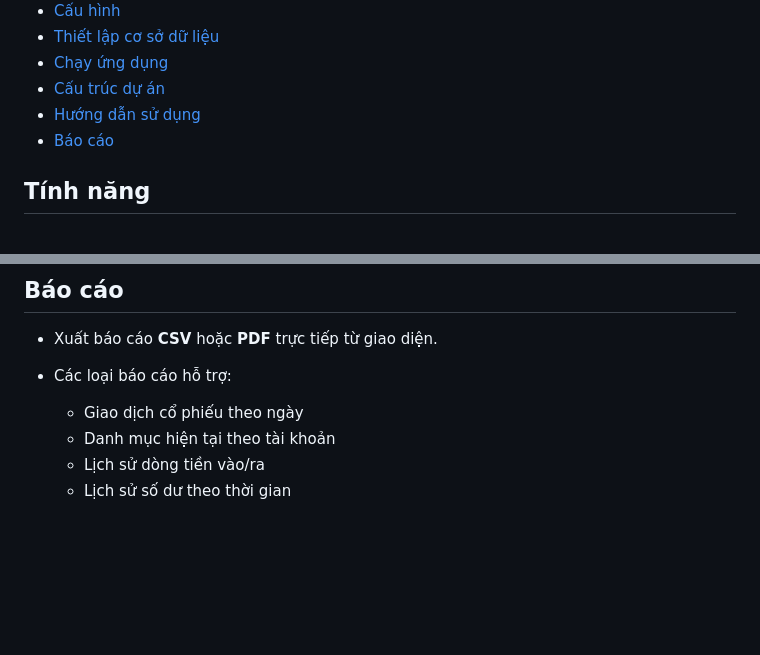
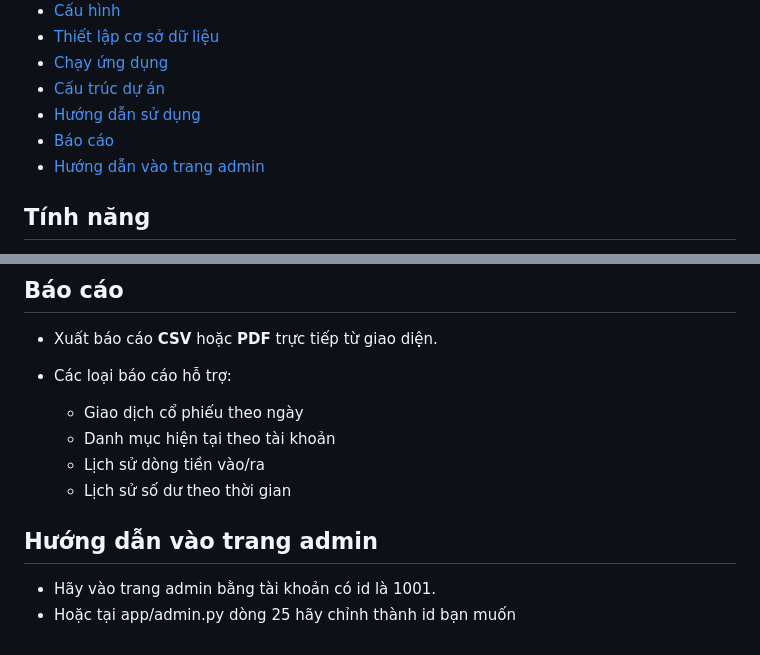
Before and after one commit to thanhdatnguyentk/UIT_PINANCE, a Markdown page: README.md, 2 parts joined by grey strips. GitHub-like rendering; blank space fills up the shorter version.

```diff
--- a/README.md
+++ b/README.md
@@ -14,6 +14,7 @@ Demo web cho đồ án Quản lý thông tin của tôi.
 * [Cấu trúc dự án](#cấu-trúc-dự-án)
 * [Hướng dẫn sử dụng](#hướng-dẫn-sử-dụng)
 * [Báo cáo](#báo-cáo)
+* [Hướng dẫn vào trang admin](#Hướng-dẫn-vào-trang-admin)
 
 ## Tính năng
 
@@ -168,3 +169,6 @@ pinance/
   * Danh mục hiện tại theo tài khoản
   * Lịch sử dòng tiền vào/ra
   * Lịch sử số dư theo thời gian
+## Hướng dẫn vào trang admin
+* Hãy vào trang admin bằng tài khoản có id là 1001.
+* Hoặc tại app/admin.py dòng 25 hãy chỉnh thành id bạn muốn
```
